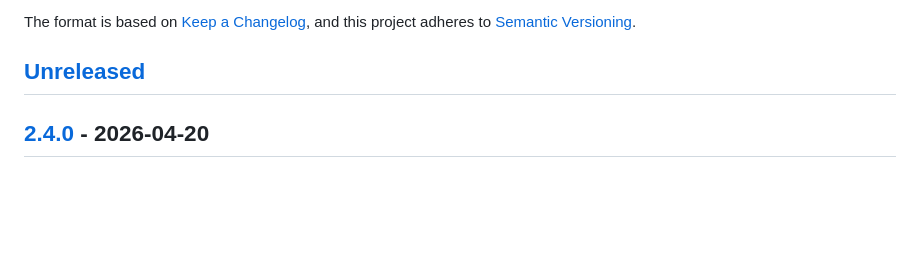
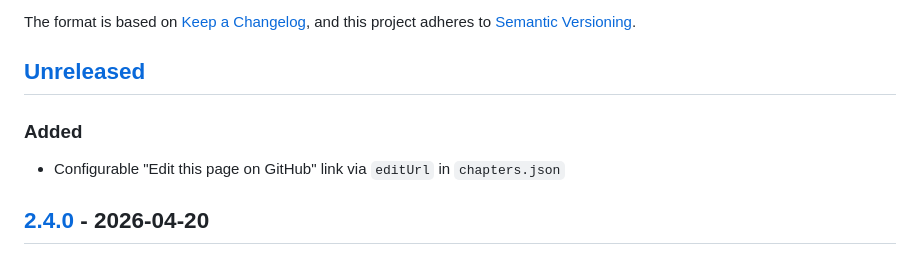
Before and after one commit to leminkozey/help-book, a Markdown page: CHANGELOG.md, the part around the change. Drawn GitHub-style; blank space fills up the shorter version.

Commit message:
docs(changelog): note editUrl addition in Unreleased

```diff
--- a/CHANGELOG.md
+++ b/CHANGELOG.md
@@ -6,6 +6,9 @@ The format is based on [Keep a Changelog](https://keepachangelog.com/en/1.1.0/),
 and this project adheres to [Semantic Versioning](https://semver.org/spec/v2.0.0.html).
 
 ## [Unreleased]
+
+### Added
+- Configurable "Edit this page on GitHub" link via `editUrl` in `chapters.json`
 
 ## [2.4.0] - 2026-04-20
 
```
